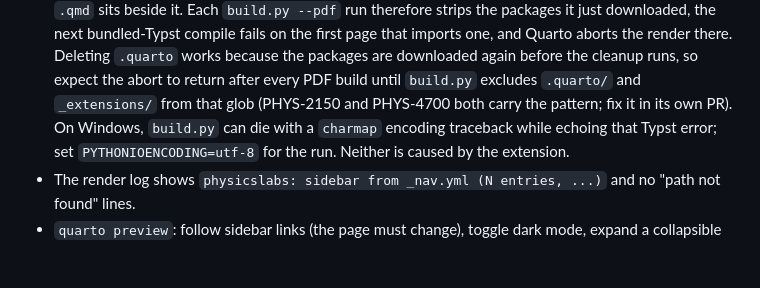
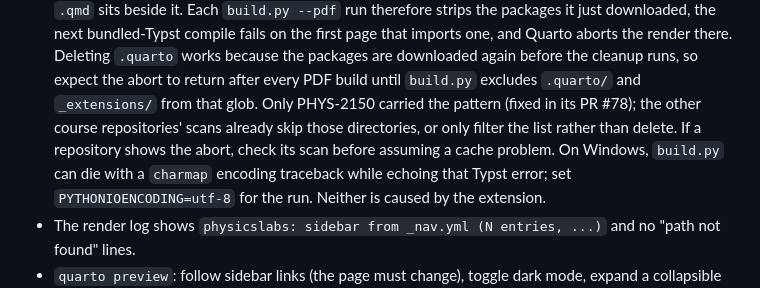
Before and after one commit to UCBoulder/PHYS-Quarto-Extension, a Markdown page: docs/adopting-a-course-site.md, the part around the change. Drawn GitHub-style; blank space fills up the shorter version.

Commit message:
Runbook: the .typ cleanup bug was PHYS-2150's alone
The earlier note said PHYS-4700 carried the same glob. It does not: its scan
has excluded .quarto/ and _extensions/ since its first fall-readiness commit,
as do 1140, 3330 and Python Resources, and 4430 filters without deleting.
PHYS-2150 fixed its scan in PR #78.

```diff
--- a/docs/adopting-a-course-site.md
+++ b/docs/adopting-a-course-site.md
@@ -171,8 +171,11 @@ the repository has no such shortcodes.
   Quarto aborts the render there. Deleting `.quarto` works because the
   packages are downloaded again before the cleanup runs, so expect the abort
   to return after every PDF build until `build.py` excludes `.quarto/` and
-  `_extensions/` from that glob (PHYS-2150 and PHYS-4700 both carry the
-  pattern; fix it in its own PR). On Windows, `build.py` can die with a
+  `_extensions/` from that glob. Only PHYS-2150 carried the pattern (fixed in
+  its PR #78); the other course repositories' scans already skip those
+  directories, or only filter the list rather than delete. If a repository
+  shows the abort, check its scan before assuming a cache problem. On Windows,
+  `build.py` can die with a
   `charmap` encoding traceback while echoing that Typst error; set
   `PYTHONIOENCODING=utf-8` for the run. Neither is caused by the extension.
 - The render log shows `physicslabs: sidebar from _nav.yml (N entries, ...)`
```
